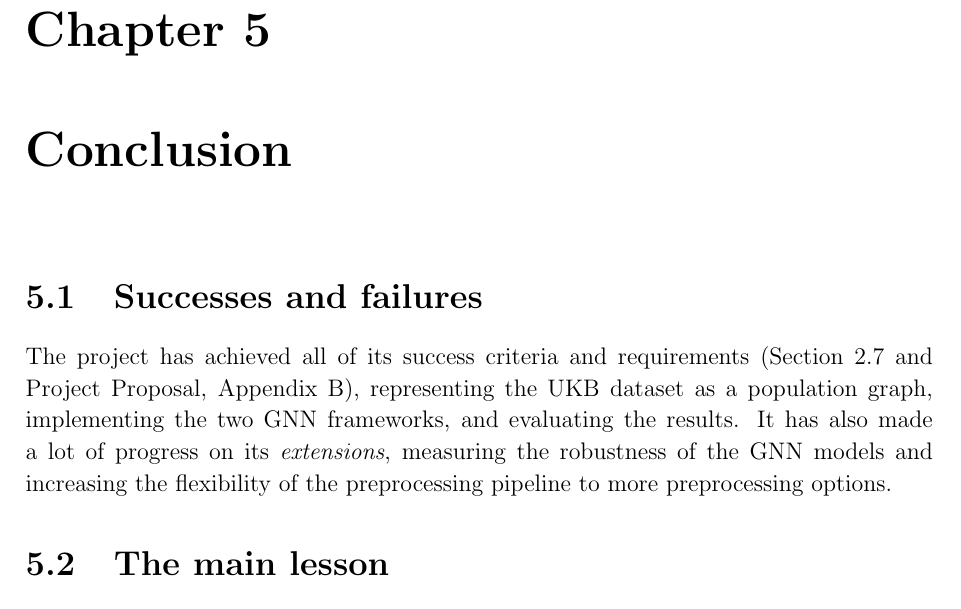
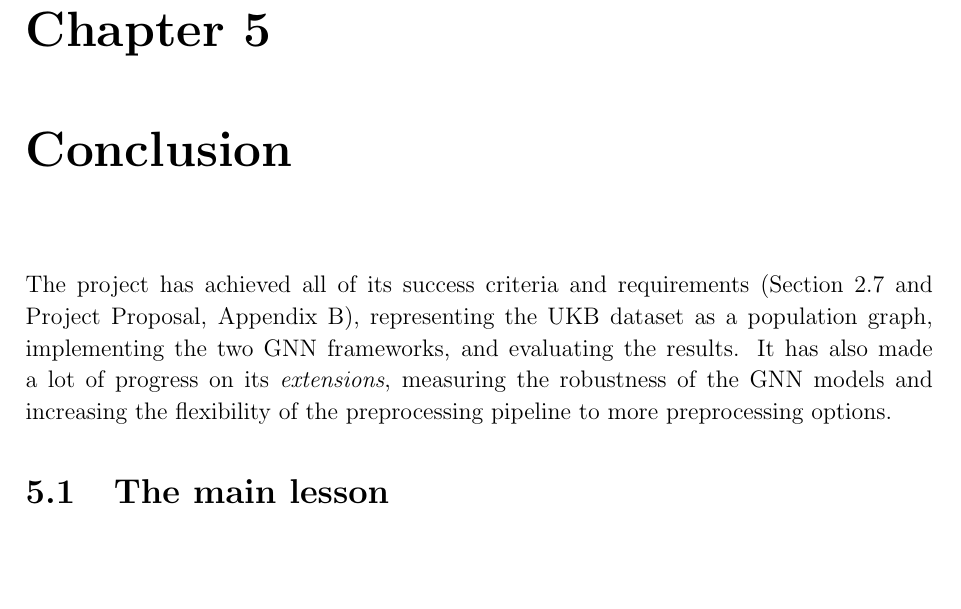
Before and after one commit to kamilest/cst-ii-dissertation, a LaTeX thesis (dissertation/dissertation.tex, which reads dissertation/chapters/conclusion.tex): part of page 49 of 65, cut so that both start at the same text, the shorter picture padded with empty space. Compiled offline with pdfLaTeX.

Commit message:
Remove heading successes and failures

```diff
--- a/dissertation/chapters/conclusion.tex
+++ b/dissertation/chapters/conclusion.tex
@@ -3,8 +3,6 @@
 % This chapter is likely to be very short and it may well refer back to the Introduction. It might properly explain how you would have planned the project if starting again with the benefit of hindsight.
 
 %  ~500 words
-
-\section{Successes and failures}
 
 The project has achieved all of its success criteria and requirements (Section~\ref{section:requirements-analysis} and Project Proposal, Appendix~\ref{chapter:project-proposal}), representing the UKB dataset as a population graph, implementing the two GNN frameworks, and evaluating the results. It has also made a lot of progress on its \textit{extensions}, measuring the robustness of the GNN models and increasing the flexibility of the preprocessing pipeline to more preprocessing options.
 
```
